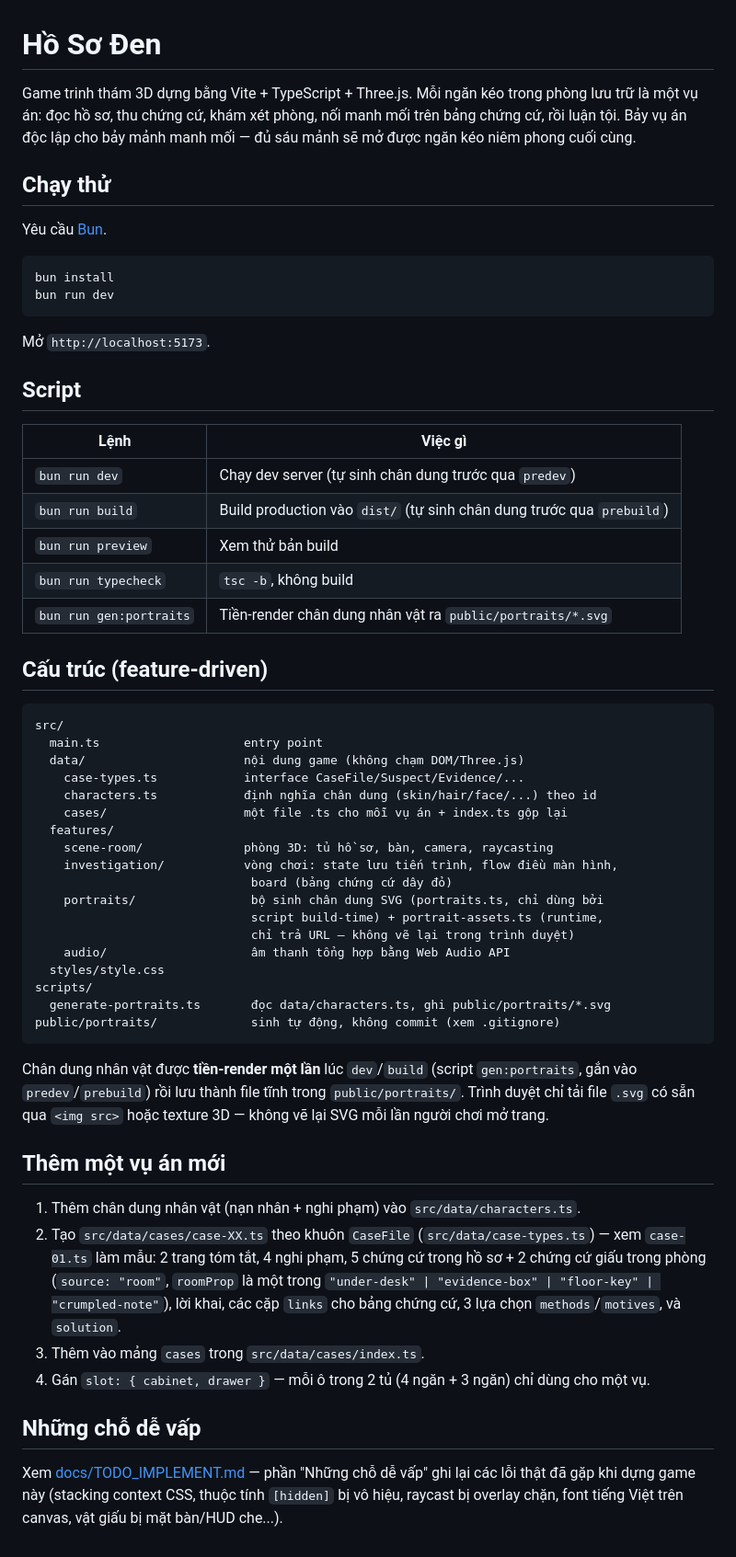
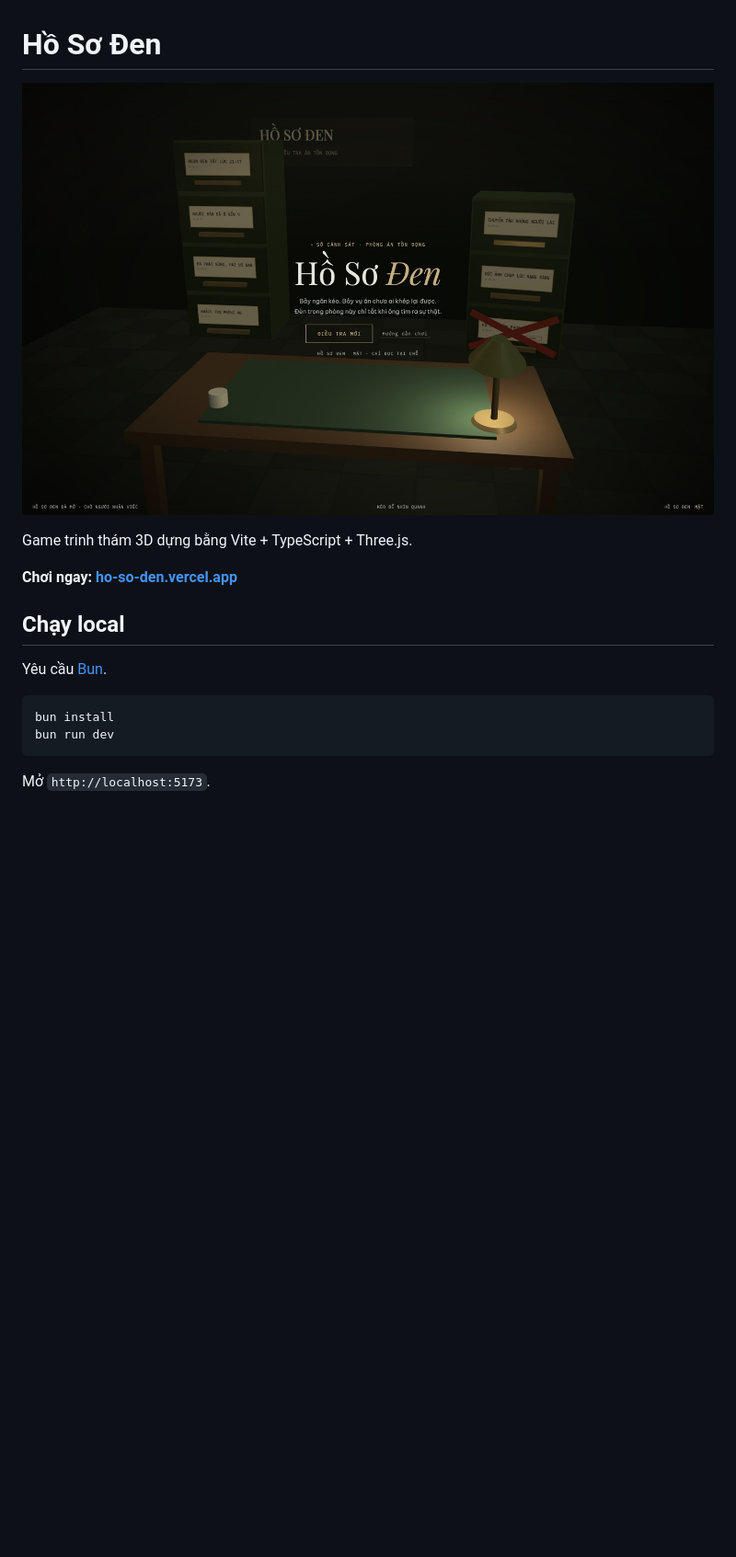
Before and after one commit to Aohkne/ho-so-den, a Markdown page: README.md, the part around the change. Shown: that part at 92% size. GitHub-like rendering; pictures changed too: docs/images/thumbnail.jpg (added); blank space fills up the shorter version.

````diff
--- a/README.md
+++ b/README.md
@@ -1,11 +1,12 @@
 # Hồ Sơ Đen
 
-Game trinh thám 3D dựng bằng Vite + TypeScript + Three.js. Mỗi ngăn kéo trong
-phòng lưu trữ là một vụ án: đọc hồ sơ, thu chứng cứ, khám xét phòng, nối manh
-mối trên bảng chứng cứ, rồi luận tội. Bảy vụ án độc lập cho bảy mảnh manh mối
-— đủ sáu mảnh sẽ mở được ngăn kéo niêm phong cuối cùng.
+![Hồ Sơ Đen](docs/images/thumbnail.jpg)
 
-## Chạy thử
+Game trinh thám 3D dựng bằng Vite + TypeScript + Three.js.
+
+**Chơi ngay: [ho-so-den.vercel.app](https://ho-so-den.vercel.app/)**
+
+## Chạy local
 
 Yêu cầu [Bun](https://bun.sh).
 
@@ -15,61 +16,3 @@ bun run dev
 ```
 
 Mở `http://localhost:5173`.
-
-## Script
-
-| Lệnh | Việc gì |
-|---|---|
-| `bun run dev` | Chạy dev server (tự sinh chân dung trước qua `predev`) |
-| `bun run build` | Build production vào `dist/` (tự sinh chân dung trước qua `prebuild`) |
-| `bun run preview` | Xem thử bản build |
-| `bun run typecheck` | `tsc -b`, không build |
-| `bun run gen:portraits` | Tiền-render chân dung nhân vật ra `public/portraits/*.svg` |
-
-## Cấu trúc (feature-driven)
-
-```
-src/
-  main.ts                    entry point
-  data/                      nội dung game (không chạm DOM/Three.js)
-    case-types.ts            interface CaseFile/Suspect/Evidence/...
-    characters.ts            định nghĩa chân dung (skin/hair/face/...) theo id
-    cases/                   một file .ts cho mỗi vụ án + index.ts gộp lại
-  features/
-    scene-room/              phòng 3D: tủ hồ sơ, bàn, camera, raycasting
-    investigation/           vòng chơi: state lưu tiến trình, flow điều màn hình,
-                              board (bảng chứng cứ dây đỏ)
-    portraits/                bộ sinh chân dung SVG (portraits.ts, chỉ dùng bởi
-                              script build-time) + portrait-assets.ts (runtime,
-                              chỉ trả URL — không vẽ lại trong trình duyệt)
-    audio/                    âm thanh tổng hợp bằng Web Audio API
-  styles/style.css
-scripts/
-  generate-portraits.ts       đọc data/characters.ts, ghi public/portraits/*.svg
-public/portraits/             sinh tự động, không commit (xem .gitignore)
-```
-
-Chân dung nhân vật được **tiền-render một lần** lúc `dev`/`build` (script
-`gen:portraits`, gắn vào `predev`/`prebuild`) rồi lưu thành file tĩnh trong
-`public/portraits/`. Trình duyệt chỉ tải file `.svg` có sẵn qua `<img src>` hoặc
-texture 3D — không vẽ lại SVG mỗi lần người chơi mở trang.
-
-## Thêm một vụ án mới
-
-1. Thêm chân dung nhân vật (nạn nhân + nghi phạm) vào `src/data/characters.ts`.
-2. Tạo `src/data/cases/case-XX.ts` theo khuôn `CaseFile` (`src/data/case-types.ts`)
-   — xem `case-01.ts` làm mẫu: 2 trang tóm tắt, 4 nghi phạm, 5 chứng cứ trong hồ
-   sơ + 2 chứng cứ giấu trong phòng (`source: "room"`, `roomProp` là một trong
-   `"under-desk" | "evidence-box" | "floor-key" | "crumpled-note"`), lời khai,
-   các cặp `links` cho bảng chứng cứ, 3 lựa chọn `methods`/`motives`, và
-   `solution`.
-3. Thêm vào mảng `cases` trong `src/data/cases/index.ts`.
-4. Gán `slot: { cabinet, drawer }` — mỗi ô trong 2 tủ (4 ngăn + 3 ngăn) chỉ
-   dùng cho một vụ.
-
-## Những chỗ dễ vấp
-
-Xem [docs/TODO_IMPLEMENT.md](docs/TODO_IMPLEMENT.md) — phần "Những chỗ dễ vấp"
-ghi lại các lỗi thật đã gặp khi dựng game này (stacking context CSS, thuộc
-tính `[hidden]` bị vô hiệu, raycast bị overlay chặn, font tiếng Việt trên
-canvas, vật giấu bị mặt bàn/HUD che...).
````
Also changed, not shown: AGENTS.md (added, +63 -0 lines), CONTRIBUTING.md (added, +47 -0 lines), 5 other files.
